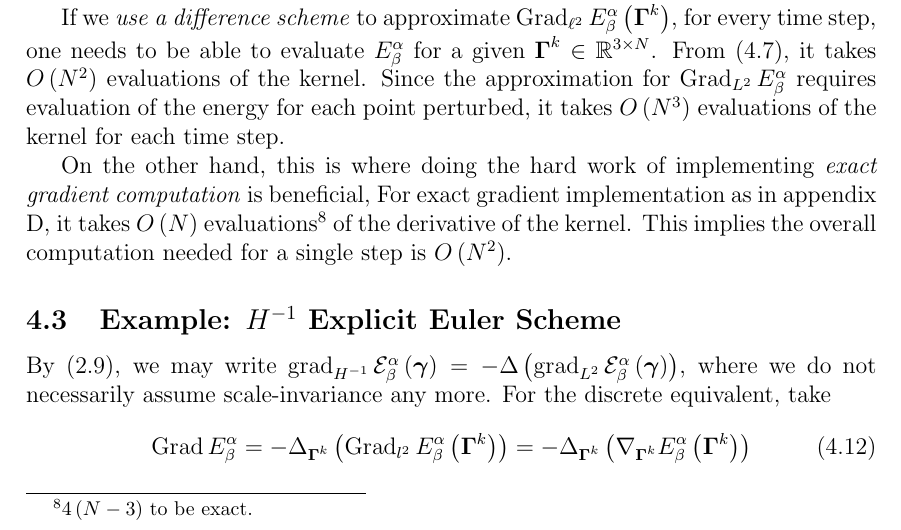
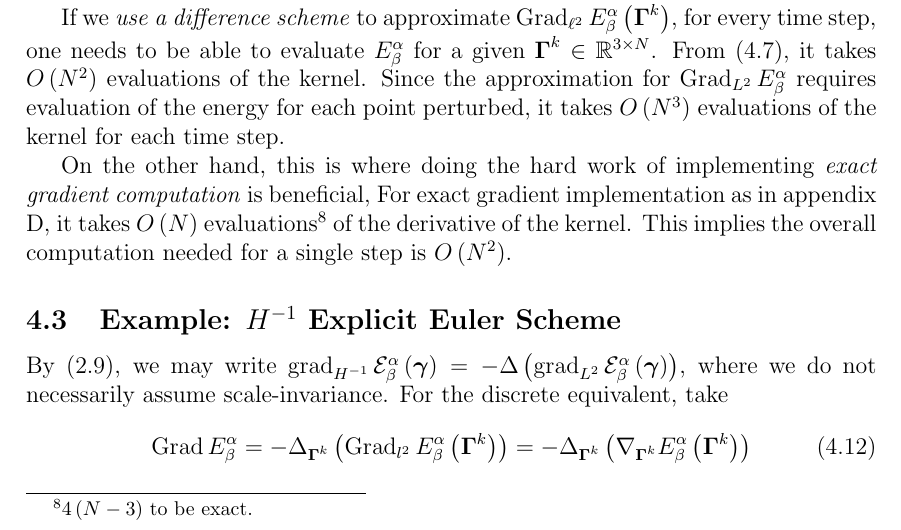
Before and after one commit to pauljoohyunkim/partC_Dissertation, a LaTeX thesis (dissertation/dissertation.tex, which reads dissertation/sections/unknottingCurve.tex): part of page 17 of 25, cut so that both start at the same text. Compiled offline with pdfLaTeX.

Commit message:
No any more

```diff
--- a/dissertation/sections/unknottingCurve.tex
+++ b/dissertation/sections/unknottingCurve.tex
@@ -255,7 +255,7 @@ This implies the overall computation needed for a single step is $O \left( N^2 \
 
 \subsection{Example: $H^{-1}$ Explicit Euler Scheme}
 By (\ref{equ: H-1 Gradient}), we may write $\grad_{H^{-1}} \mathcal{E}_{\beta}^{\alpha} \left( \gammabf \right) = - \laplacian \left( \grad_{L^2} \mathcal{E}_{\beta}^{\alpha} \left( \gammabf \right)\right)$,
-where we do not necessarily assume scale-invariance any more.
+where we do not necessarily assume scale-invariance.
 For the discrete equivalent, take
 \begin{equation}
     \Grad E_{\beta}^{\alpha} = - \laplacian_{\Gammabf^k} \left( \Grad_{l^2} E_{\beta}^{\alpha} \left( \Gammabf^k \right) \right) = - \laplacian_{\Gammabf^k} \left( \nabla_{\Gammabf^k} E_{\beta}^{\alpha} \left( \Gammabf^k \right) \right)
```
